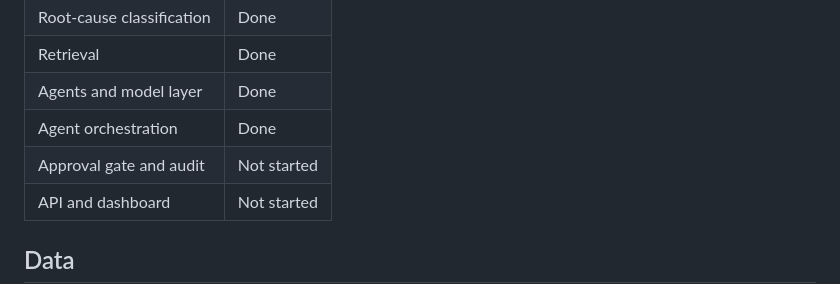
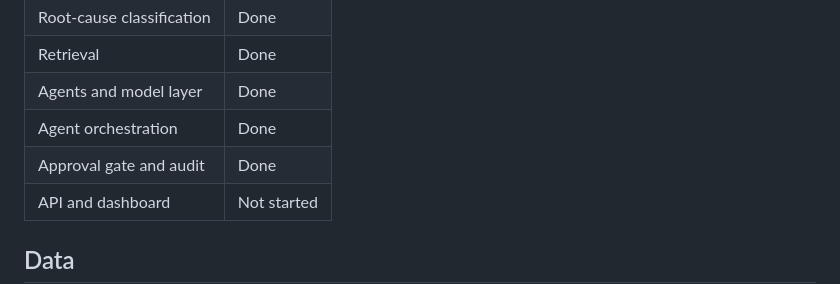
Before and after one commit to Add-it-ya/DrDoom, a Markdown page: README.md, the part around the change. Rendered like a GitHub page.

Commit message:
docs: describe the approval gate and audit log

```diff
--- a/README.md
+++ b/README.md
@@ -26,7 +26,7 @@ authorises it — with the decision written to an append-only audit log.
 | Retrieval | Done |
 | Agents and model layer | Done |
 | Agent orchestration | Done |
-| Approval gate and audit | Not started |
+| Approval gate and audit | Done |
 | API and dashboard | Not started |
 
 ## Data
```
